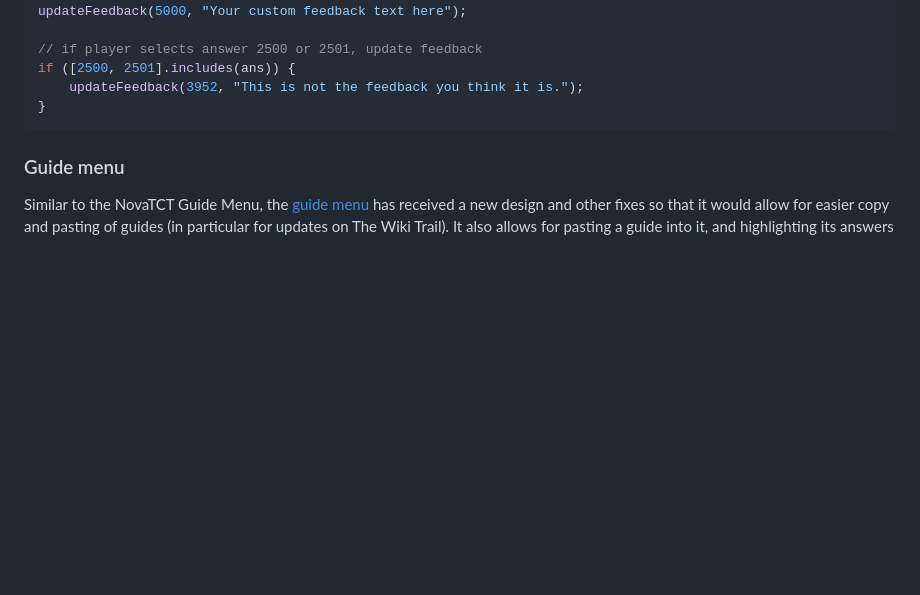
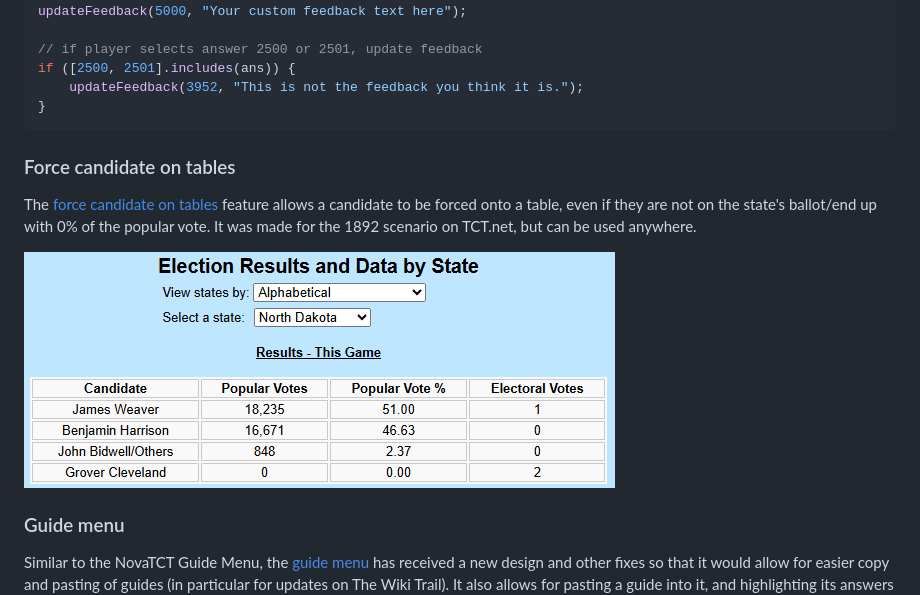
Before and after one commit to StrawberryMaster/womble, a Markdown page: README.md, the part around the change. Rendered like a GitHub page; pictures changed too: images/force_candidate.png (added); blank space fills up the shorter version.

Commit message:
Added force candidate

````diff
--- a/README.md
+++ b/README.md
@@ -190,6 +190,11 @@ if ([2500, 2501].includes(ans)) {
     updateFeedback(3952, "This is not the feedback you think it is.");
 }
 ```
+
+### Force candidate on tables
+The [force candidate on tables](./codes/force_candidate.js) feature allows a candidate to be forced onto a table, even if they are not on the state's ballot/end up with 0% of the popular vote. It was made for the 1892 scenario on TCT.net, but can be used anywhere.
+
+![Force candidate on tables](./images/force_candidate.png)
 
 ### Guide menu
 Similar to the NovaTCT Guide Menu, the [guide menu](./codes/guide_menu.js) has received a new design and other fixes so that it would allow for easier copy and pasting of guides (in particular for updates on The Wiki Trail). It also allows for pasting a guide into it, and highlighting its answers throughout your gameplay.
````
Also changed, not shown: 1 other file.
